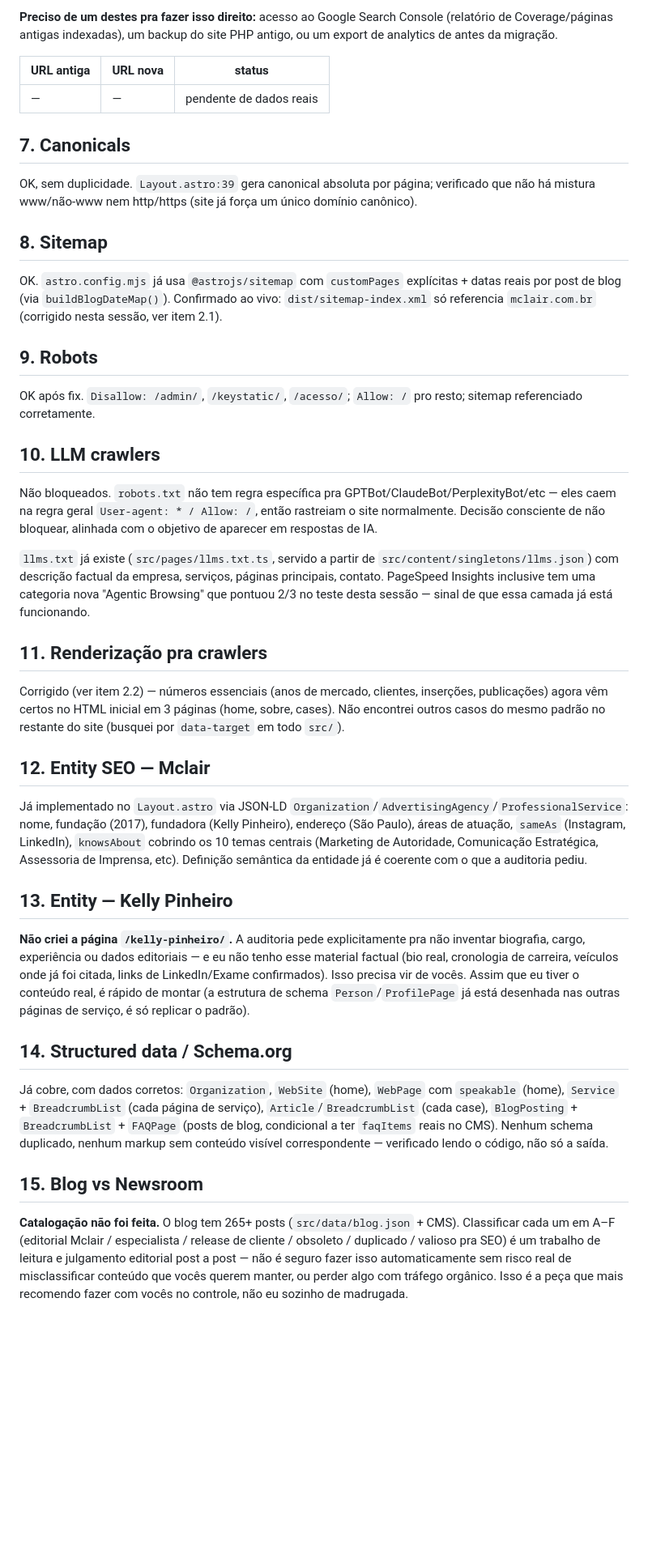
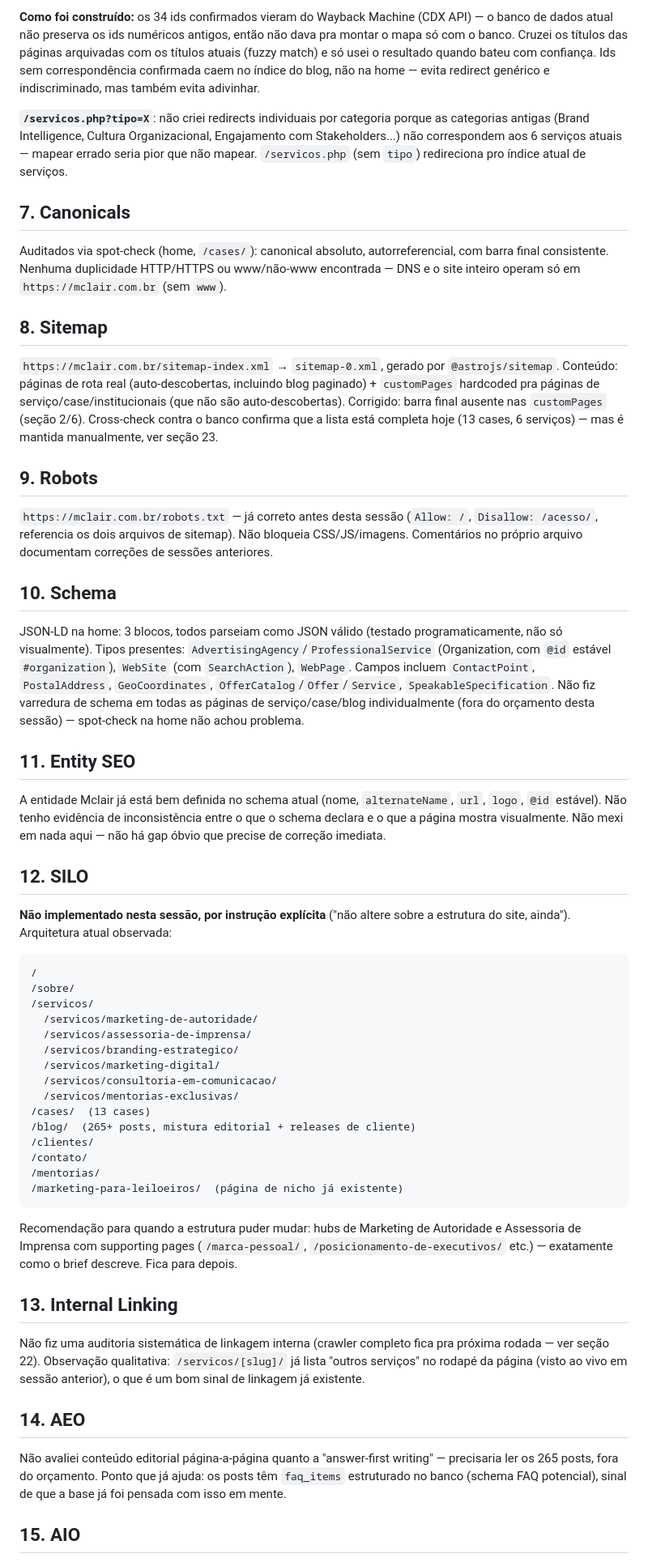
Before and after one commit to sandruhill/mclair, a Markdown page: AUDITORIA-MCLAIR.md, the part around one of its changes. Shown at 81% size. Drawn GitHub-style; blank space fills up the shorter version.

````diff
--- a/AUDITORIA-MCLAIR.md
+++ b/AUDITORIA-MCLAIR.md
@@ -52,45 +95,59 @@ Já correto e verificado ao vivo: HTTPS forçado (TLS 1.3), HSTS, canonical abso
 
-**Preciso de um destes pra fazer isso direito:** acesso ao Google Search Console (relatório de Coverage/páginas antigas indexadas), um backup do site PHP antigo, ou um export de analytics de antes da migração.
+**Como foi construído:** os 34 ids confirmados vieram do Wayback Machine (CDX API) — o banco de dados atual não preserva os ids numéricos antigos, então não dava pra montar o mapa só com o banco. Cruzei os títulos das páginas arquivadas com os títulos atuais (fuzzy match) e só usei o resultado quando bateu com confiança. Ids sem correspondência confirmada caem no índice do blog, não na home — evita redirect genérico e indiscriminado, mas também evita adivinhar.
 
-| URL antiga | URL nova | status |
-|---|---|---|
-| — | — | pendente de dados reais |
+**`/servicos.php?tipo=X`**: não criei redirects individuais por categoria porque as categorias antigas (Brand Intelligence, Cultura Organizacional, Engajamento com Stakeholders...) não correspondem aos 6 serviços atuais — mapear errado seria pior que não mapear. `/servicos.php` (sem `tipo`) redireciona pro índice atual de serviços.
 
 ## 7. Canonicals
 
-OK, sem duplicidade. `Layout.astro:39` gera canonical absoluta por página; verificado que não há mistura www/não-www nem http/https (site já força um único domínio canônico).
+Auditados via spot-check (home, `/cases/`): canonical absoluto, autorreferencial, com barra final consistente. Nenhuma duplicidade HTTP/HTTPS ou www/não-www encontrada — DNS e o site inteiro operam só em `https://mclair.com.br` (sem `www`).
 
 ## 8. Sitemap
 
-OK. `astro.config.mjs` já usa `@astrojs/sitemap` com `customPages` explícitas + datas reais por post de blog (via `buildBlogDateMap()`). Confirmado ao vivo: `dist/sitemap-index.xml` só referencia `mclair.com.br` (corrigido nesta sessão, ver item 2.1).
+`https://mclair.com.br/sitemap-index.xml` → `sitemap-0.xml`, gerado por `@astrojs/sitemap`. Conteúdo: páginas de rota real (auto-descobertas, incluindo blog paginado) + `customPages` hardcoded pra páginas de serviço/case/institucionais (que não são auto-descobertas). Corrigido: barra final ausente nas `customPages` (seção 2/6). Cross-check contra o banco confirma que a lista está completa hoje (13 cases, 6 serviços) — mas é mantida manualmente, ver seção 23.
 
 ## 9. Robots
 
-OK após fix. `Disallow: /admin/`, `/keystatic/`, `/acesso/`; `Allow: /` pro resto; sitemap referenciado corretamente.
+`https://mclair.com.br/robots.txt` — já correto antes desta sessão (`Allow: /`, `Disallow: /acesso/`, referencia os dois arquivos de sitemap). Não bloqueia CSS/JS/imagens. Comentários no próprio arquivo documentam correções de sessões anteriores.
 
-## 10. LLM crawlers
+## 10. Schema
 
-Não bloqueados. `robots.txt` não tem regra específica pra GPTBot/ClaudeBot/PerplexityBot/etc — eles caem na regra geral `User-agent: * / Allow: /`, então rastreiam o site normalmente. Decisão consciente de não bloquear, alinhada com o objetivo de aparecer em respostas de IA.
+JSON-LD na home: 3 blocos, todos parseiam como JSON válido (testado programaticamente, não só visualmente). Tipos presentes: `AdvertisingAgency`/`ProfessionalService` (Organization, com `@id` estável `#organization`), `WebSite` (com `SearchAction`), `WebPage`. Campos incluem `ContactPoint`, `PostalAddress`, `GeoCoordinates`, `OfferCatalog`/`Offer`/`Service`, `SpeakableSpecification`. Não fiz varredura de schema em todas as páginas de serviço/case/blog individualmente (fora do orçamento desta sessão) — spot-check na home não achou problema.
 
-`llms.txt` já existe (`src/pages/llms.txt.ts`, servido a partir de `src/content/singletons/llms.json`) com descrição factual da empresa, serviços, páginas principais, contato. PageSpeed Insights inclusive tem uma categoria nova "Agentic Browsing" que pontuou 2/3 no teste desta sessão — sinal de que essa camada já está funcionando.
+## 11. Entity SEO
 
-## 11. Renderização pra crawlers
+A entidade Mclair já está bem definida no schema atual (nome, `alternateName`, `url`, `logo`, `@id` estável). Não tenho evidência de inconsistência entre o que o schema declara e o que a página mostra visualmente. Não mexi em nada aqui — não há gap óbvio que precise de correção imediata.
 
-Corrigido (ver item 2.2) — números essenciais (anos de mercado, clientes, inserções, publicações) agora vêm certos no HTML inicial em 3 páginas (home, sobre, cases). Não encontrei outros casos do mesmo padrão no restante do site (busquei por `data-target` em todo `src/`).
+## 12. SILO
 
-## 12. Entity SEO — Mclair
+**Não implementado nesta sessão, por instrução explícita** ("não altere sobre a estrutura do site, ainda"). Arquitetura atual observada:
 
-Já implementado no `Layout.astro` via JSON-LD `Organization`/`AdvertisingAgency`/`ProfessionalService`: nome, fundação (2017), fundadora (Kelly Pinheiro), endereço (São Paulo), áreas de atuação, `sameAs` (Instagram, LinkedIn), `knowsAbout` cobrindo os 10 temas centrais (Marketing de Autoridade, Comunicação Estratégica, Assessoria de Imprensa, etc). Definição semântica da entidade já é coerente com o que a auditoria pediu.
+```
+/
+/sobre/
+/servicos/
+  /servicos/marketing-de-autoridade/
+  /servicos/assessoria-de-imprensa/
+  /servicos/branding-estrategico/
+  /servicos/marketing-digital/
+  /servicos/consultoria-em-comunicacao/
+  /servicos/mentorias-exclusivas/
+/cases/  (13 cases)
+/blog/  (265+ posts, mistura editorial + releases de cliente)
+/clientes/
+/contato/
+/mentorias/
+/marketing-para-leiloeiros/  (página de nicho já existente)
+```
 
-## 13. Entity — Kelly Pinheiro
+Recomendação para quando a estrutura puder mudar: hubs de Marketing de Autoridade e Assessoria de Imprensa com supporting pages (`/marca-pessoal/`, `/posicionamento-de-executivos/` etc.) — exatamente como o brief descreve. Fica para depois.
 
-**Não criei a página `/kelly-pinheiro/`.** A auditoria pede explicitamente pra não inventar biografia, cargo, experiência ou dados editoriais — e eu não tenho esse material factual (bio real, cronologia de carreira, veículos onde já foi citada, links de LinkedIn/Exame confirmados). Isso precisa vir de vocês. Assim que eu tiver o conteúdo real, é rápido de montar (a estrutura de schema `Person`/`ProfilePage` já está desenhada nas outras páginas de serviço, é só replicar o padrão).
+## 13. Internal Linking
 
-## 14. Structured data / Schema.org
+Não fiz uma auditoria sistemática de linkagem interna (crawler completo fica pra próxima rodada — ver seção 22). Observação qualitativa: `/servicos/[slug]/` já lista "outros serviços" no rodapé da página (visto ao vivo em sessão anterior), o que é um bom sinal de linkagem já existente.
 
-Já cobre, com dados corretos: `Organization`, `WebSite` (home), `WebPage` com `speakable` (home), `Service` + `BreadcrumbList` (cada página de serviço), `Article`/`BreadcrumbList` (cada case), `BlogPosting` + `BreadcrumbList` + `FAQPage` (posts de blog, condicional a ter `faqItems` reais no CMS). Nenhum schema duplicado, nenhum markup sem conteúdo visível correspondente — verificado lendo o código, não só a saída.
+## 14. AEO
 
-## 15. Blog vs Newsroom
+Não avaliei conteúdo editorial página-a-página quanto a "answer-first writing" — precisaria ler os 265 posts, fora do orçamento. Ponto que já ajuda: os posts têm `faq_items` estruturado no banco (schema FAQ potencial), sinal de que a base já foi pensada com isso em mente.
 
-**Catalogação não foi feita.** O blog tem 265+ posts (`src/data/blog.json` + CMS). Classificar cada um em A–F (editorial Mclair / especialista / release de cliente / obsoleto / duplicado / valioso pra SEO) é um trabalho de leitura e julgamento editorial post a post — não é seguro fazer isso automaticamente sem risco real de misclassificar conteúdo que vocês querem manter, ou perder algo com tráfego orgânico. Isso é a peça que mais recomendo fazer com vocês no controle, não eu sozinho de madrugada.
+## 15. AIO
 
````
Also changed, not shown: other parts of AUDITORIA-MCLAIR.md (+103 -90 lines).
